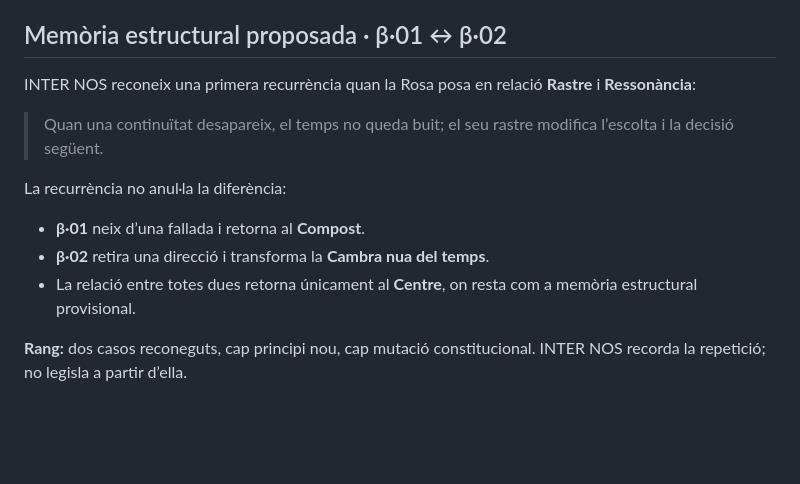
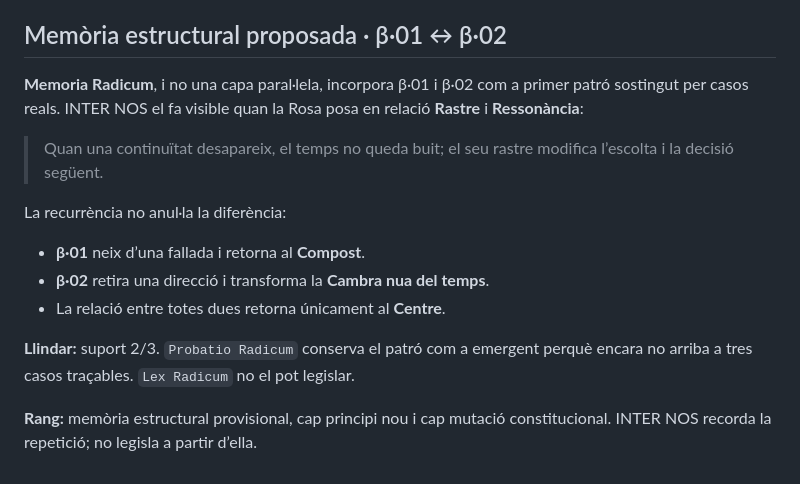
Before and after one commit to Animic-Protein/Animic-Protein, a Markdown page: beta/FUSIO-TOTAL-2.4.md, the part around the change. Drawn GitHub-style; blank space fills up the shorter version.

Commit message:
Rectifica la memòria β·01 ↔ β·02 sota Memoria Radicum

```diff
--- a/beta/FUSIO-TOTAL-2.4.md
+++ b/beta/FUSIO-TOTAL-2.4.md
@@ -163,7 +163,7 @@ Amb aquesta mutació queda completat el darrer llindar operatiu original de Coni
 
 ## Memòria estructural proposada · β·01 ↔ β·02
 
-INTER NOS reconeix una primera recurrència quan la Rosa posa en relació **Rastre** i **Ressonància**:
+**Memoria Radicum**, i no una capa paral·lela, incorpora β·01 i β·02 com a primer patró sostingut per casos reals. INTER NOS el fa visible quan la Rosa posa en relació **Rastre** i **Ressonància**:
 
 > Quan una continuïtat desapareix, el temps no queda buit; el seu rastre modifica l’escolta i la decisió següent.
 
@@ -171,6 +171,8 @@ La recurrència no anul·la la diferència:
 
 - **β·01** neix d’una fallada i retorna al **Compost**.
 - **β·02** retira una direcció i transforma la **Cambra nua del temps**.
-- La relació entre totes dues retorna únicament al **Centre**, on resta com a memòria estructural provisional.
+- La relació entre totes dues retorna únicament al **Centre**.
 
-**Rang:** dos casos reconeguts, cap principi nou, cap mutació constitucional. INTER NOS recorda la repetició; no legisla a partir d’ella.
+**Llindar:** suport 2/3. `Probatio Radicum` conserva el patró com a emergent perquè encara no arriba a tres casos traçables. `Lex Radicum` no el pot legislar.
+
+**Rang:** memòria estructural provisional, cap principi nou i cap mutació constitucional. INTER NOS recorda la repetició; no legisla a partir d’ella.
```
